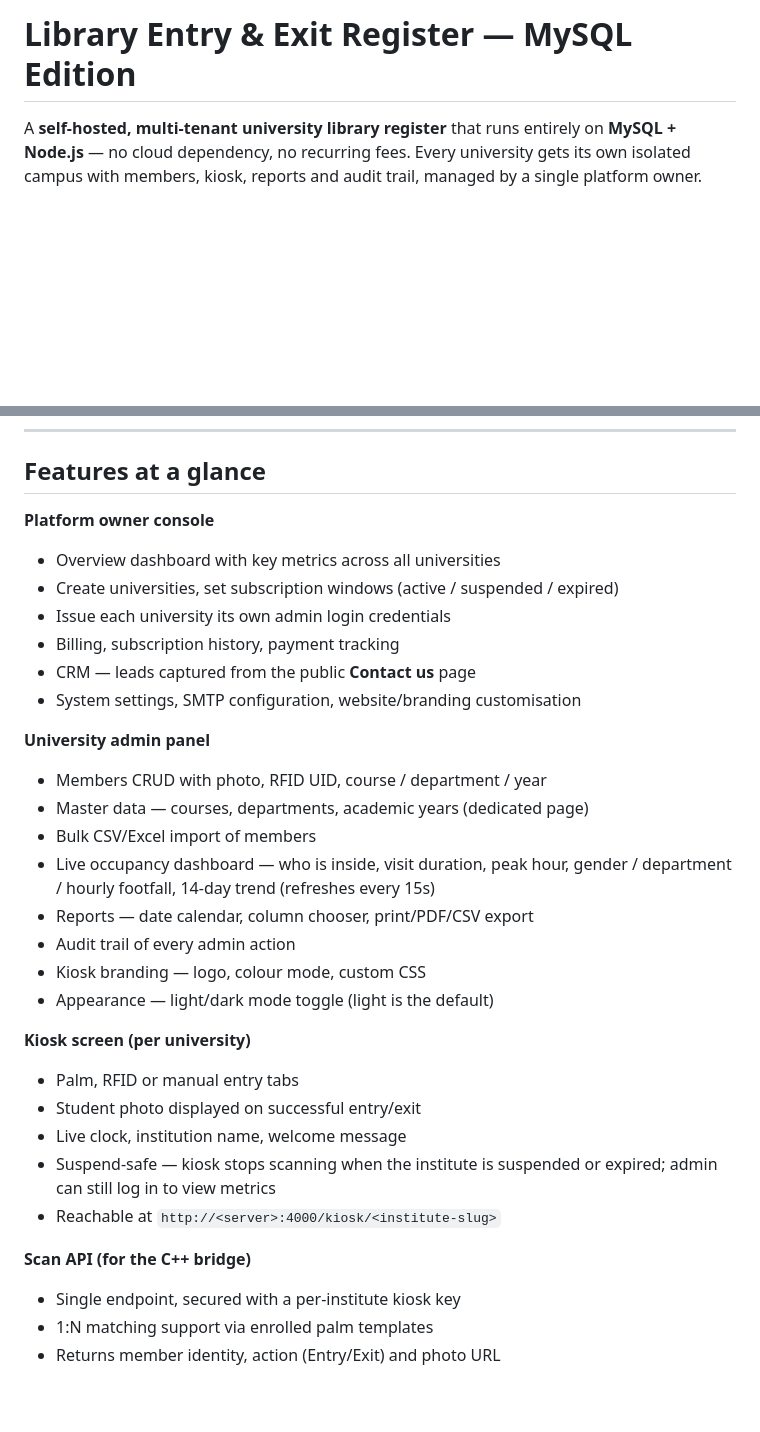
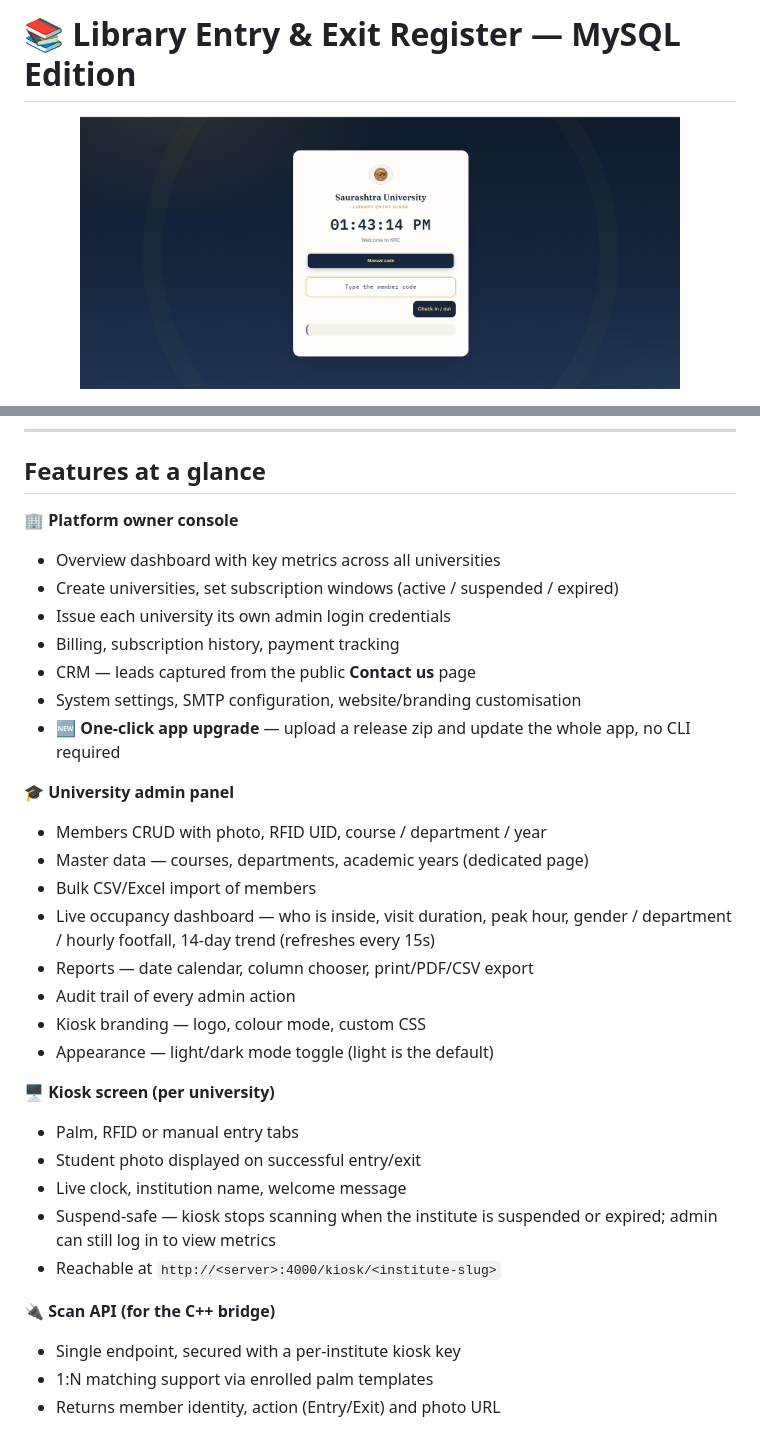
Before and after one commit to moradiashivam/digital-entry-exit-register-for-library, a Markdown page: README.md, 2 parts joined by grey strips. GitHub-like rendering; blank space fills up the shorter version.

```diff
--- a/README.md
+++ b/README.md
@@ -1,7 +1,6 @@
-# Library Entry & Exit Register — MySQL Edition
+# 📚 Library Entry & Exit Register — MySQL Edition
 
-A **self-hosted, multi-tenant university library register** that runs entirely on
-**MySQL + Node.js** — no cloud dependency, no recurring fees. Every university gets
-its own isolated campus with members, kiosk, reports and audit trail, managed by a
-single platform owner.
+<p align="center">
+  <img src="Photos/Kiosk.png" alt="Kiosk Screen" width="600"/>
+</p>
 
@@ -32,7 +71,7 @@ marketing website, lead-generation contact form and a live occupancy dashboard.
 
 ## Features at a glance
 
-**Platform owner console**
+**🏢 Platform owner console**
 
 - Overview dashboard with key metrics across all universities
 - Create universities, set subscription windows (active / suspended / expired)
@@ -40,8 +79,9 @@ marketing website, lead-generation contact form and a live occupancy dashboard.
 - Billing, subscription history, payment tracking
 - CRM — leads captured from the public **Contact us** page
 - System settings, SMTP configuration, website/branding customisation
+- **🆕 One-click app upgrade** — upload a release zip and update the whole app, no CLI required
 
-**University admin panel**
+**🎓 University admin panel**
 
 - Members CRUD with photo, RFID UID, course / department / year
 - Master data — courses, departments, academic years (dedicated page)
@@ -53,7 +93,7 @@ marketing website, lead-generation contact form and a live occupancy dashboard.
 - Kiosk branding — logo, colour mode, custom CSS
 - Appearance — light/dark mode toggle (light is the default)
 
-**Kiosk screen (per university)**
+**🖥️ Kiosk screen (per university)**
 
 - Palm, RFID or manual entry tabs
 - Student photo displayed on successful entry/exit
@@ -62,7 +102,7 @@ marketing website, lead-generation contact form and a live occupancy dashboard.
   admin can still log in to view metrics
 - Reachable at `http://<server>:4000/kiosk/<institute-slug>`
 
-**Scan API (for the C++ bridge)**
+**🔌 Scan API (for the C++ bridge)**
 
 - Single endpoint, secured with a per-institute kiosk key
 - 1:N matching support via enrolled palm templates
```
Also changed, not shown: other parts of README.md (+77 -6 lines).
